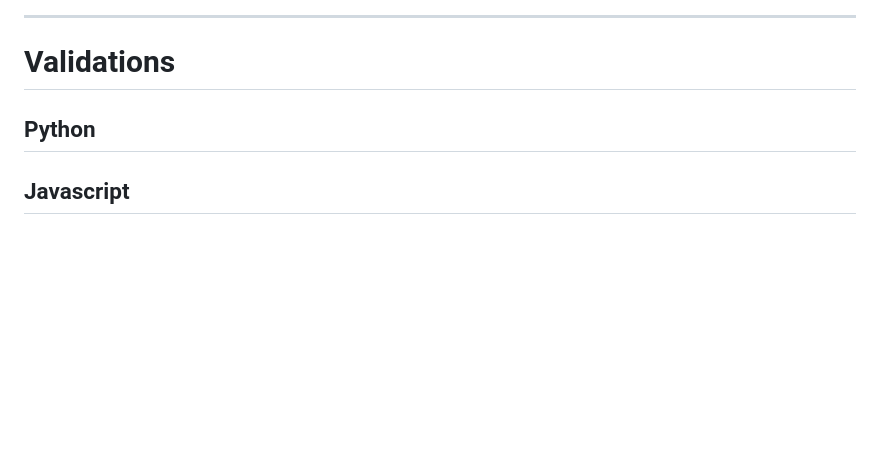
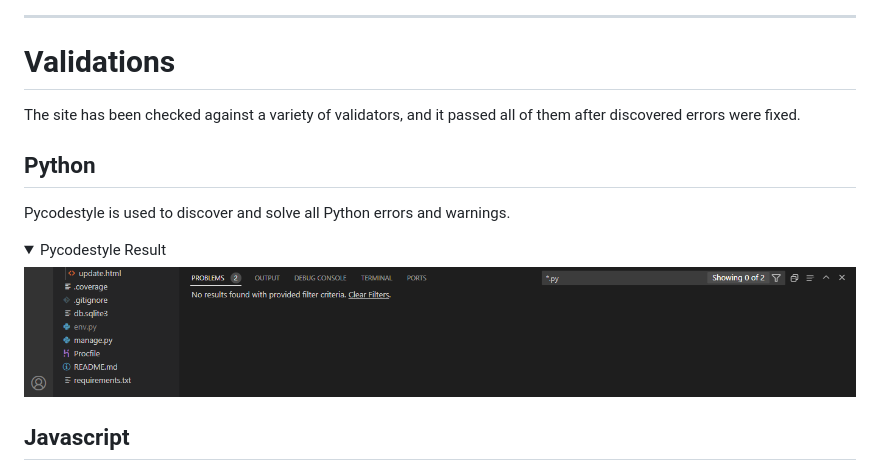
Before and after one commit to khubabshams/owline, a Markdown page: README.md, the part around one of its changes. Rendered like a GitHub page; folded sections open; blank space fills up the shorter version.

Commit message:
Add some validators results

```diff
--- a/README.md
+++ b/README.md
@@ -541,7 +541,16 @@ Models have been developed following OOP concepts, trying to secure better maint
 
 # Validations
 
+The site has been checked against a variety of validators, and it passed all of them after discovered errors were fixed.
+
 ## Python
+
+Pycodestyle is used to discover and solve all Python errors and warnings.
+<details>
+<summary>Pycodestyle Result</summary>
+
+![pycodestyle result](docs/Validators/pycodestyle-result.PNG)
+</details>
 
 ## Javascript
 
```
Also changed, not shown: other parts of README.md (+18 -0 lines).
